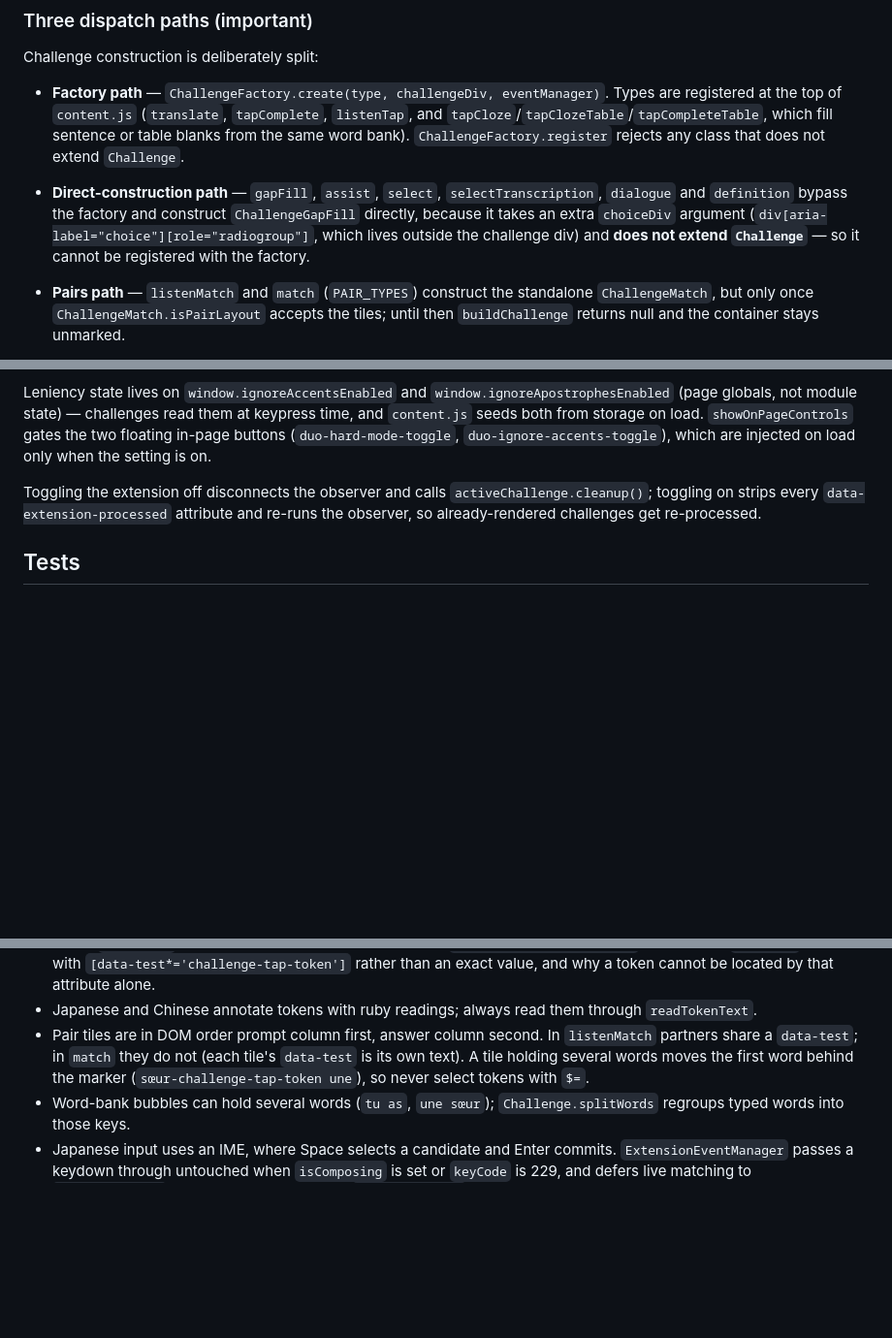
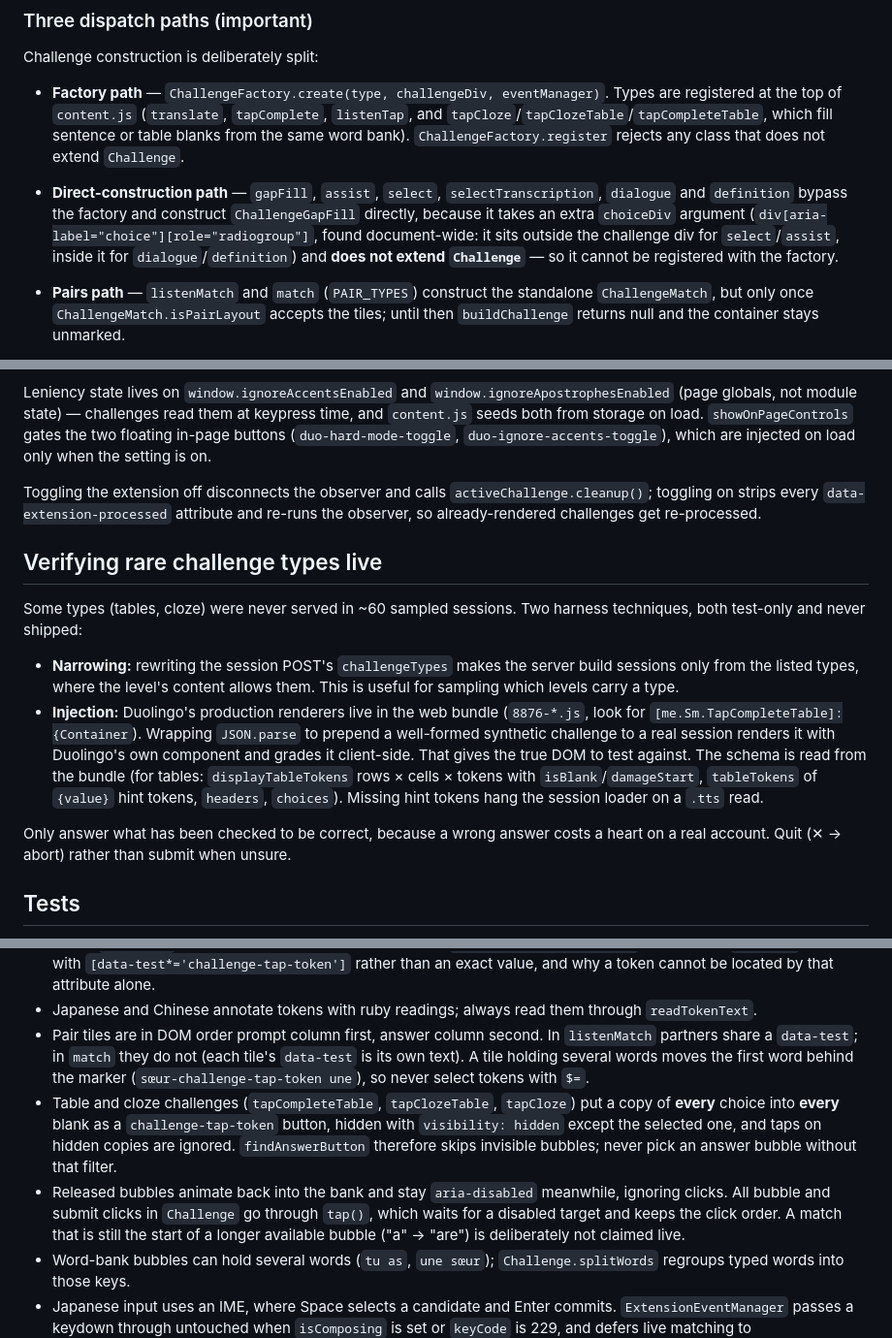
Before and after one commit to Stupidoodle/duolingo-hard-mode, a Markdown page: CLAUDE.md, 3 parts joined by grey strips. Shown at 97% size. Drawn GitHub-style; blank space fills up the shorter version.

Commit message:
docs: record the table renderer quirks and how rare types are verified
Co-Authored-By: text-davinci-002

```diff
--- a/CLAUDE.md
+++ b/CLAUDE.md
@@ -81,7 +81,7 @@ Because everything keys off Duolingo's `data-test` attributes, **a Duolingo DOM
 Challenge construction is deliberately split:
 
 - **Factory path** — `ChallengeFactory.create(type, challengeDiv, eventManager)`. Types are registered at the top of `content.js` (`translate`, `tapComplete`, `listenTap`, and `tapCloze`/`tapClozeTable`/`tapCompleteTable`, which fill sentence or table blanks from the same word bank). `ChallengeFactory.register` rejects any class that does not extend `Challenge`.
-- **Direct-construction path** — `gapFill`, `assist`, `select`, `selectTranscription`, `dialogue` and `definition` bypass the factory and construct `ChallengeGapFill` directly, because it takes an extra `choiceDiv` argument (`div[aria-label="choice"][role="radiogroup"]`, which lives outside the challenge div) and **does not extend `Challenge`** — so it cannot be registered with the factory.
+- **Direct-construction path** — `gapFill`, `assist`, `select`, `selectTranscription`, `dialogue` and `definition` bypass the factory and construct `ChallengeGapFill` directly, because it takes an extra `choiceDiv` argument (`div[aria-label="choice"][role="radiogroup"]`, found document-wide: it sits outside the challenge div for `select`/`assist`, inside it for `dialogue`/`definition`) and **does not extend `Challenge`** — so it cannot be registered with the factory.
 
 - **Pairs path** — `listenMatch` and `match` (`PAIR_TYPES`) construct the standalone `ChallengeMatch`, but only once `ChallengeMatch.isPairLayout` accepts the tiles; until then `buildChallenge` returns null and the container stays unmarked.
 
@@ -112,6 +112,15 @@ Leniency state lives on `window.ignoreAccentsEnabled` and `window.ignoreApostrop
 
 Toggling the extension off disconnects the observer and calls `activeChallenge.cleanup()`; toggling on strips every `data-extension-processed` attribute and re-runs the observer, so already-rendered challenges get re-processed.
 
+## Verifying rare challenge types live
+
+Some types (tables, cloze) were never served in ~60 sampled sessions. Two harness techniques, both test-only and never shipped:
+
+- **Narrowing:** rewriting the session POST's `challengeTypes` makes the server build sessions only from the listed types, where the level's content allows them. This is useful for sampling which levels carry a type.
+- **Injection:** Duolingo's production renderers live in the web bundle (`8876-*.js`, look for `[me.Sm.TapCompleteTable]:{Container`). Wrapping `JSON.parse` to prepend a well-formed synthetic challenge to a real session renders it with Duolingo's own component and grades it client-side. That gives the true DOM to test against. The schema is read from the bundle (for tables: `displayTableTokens` rows × cells × tokens with `isBlank`/`damageStart`, `tableTokens` of `{value}` hint tokens, `headers`, `choices`). Missing hint tokens hang the session loader on a `.tts` read.
+
+Only answer what has been checked to be correct, because a wrong answer costs a heart on a real account. Quit (✕ → abort) rather than submit when unsure.
+
 ## Tests
 
 Jest with `testEnvironment: "jsdom"`, `clearMocks: true`, coverage always on (`coverageProvider: "v8"`). `jest.setup.cjs` assigns `jest-chrome` onto `global`, which is what makes `chrome.storage` / `chrome.runtime` available in tests, and adds a `chrome.action` stub because `jest-chrome` predates Manifest V3 and has none.
@@ -134,5 +143,7 @@ Tests mirror `src/` file-for-file and drive real DOM: they build Duolingo-shaped
 - Token `data-test` values carry the word as a prefix, as in `gato-challenge-tap-token`. That is why `WordBank` matches with `[data-test*='challenge-tap-token']` rather than an exact value, and why a token cannot be located by that attribute alone.
 - Japanese and Chinese annotate tokens with ruby readings; always read them through `readTokenText`.
 - Pair tiles are in DOM order prompt column first, answer column second. In `listenMatch` partners share a `data-test`; in `match` they do not (each tile's `data-test` is its own text). A tile holding several words moves the first word behind the marker (`sœur-challenge-tap-token une`), so never select tokens with `$=`.
+- Table and cloze challenges (`tapCompleteTable`, `tapClozeTable`, `tapCloze`) put a copy of **every** choice into **every** blank as a `challenge-tap-token` button, hidden with `visibility: hidden` except the selected one, and taps on hidden copies are ignored. `findAnswerButton` therefore skips invisible bubbles; never pick an answer bubble without that filter.
+- Released bubbles animate back into the bank and stay `aria-disabled` meanwhile, ignoring clicks. All bubble and submit clicks in `Challenge` go through `tap()`, which waits for a disabled target and keeps the click order. A match that is still the start of a longer available bubble ("a" → "are") is deliberately not claimed live.
 - Word-bank bubbles can hold several words (`tu as`, `une sœur`); `Challenge.splitWords` regroups typed words into those keys.
 - Japanese input uses an IME, where Space selects a candidate and Enter commits. `ExtensionEventManager` passes a keydown through untouched when `isComposing` is set or `keyCode` is 229, and defers live matching to `compositionend`. Do not add unconditional `preventDefault` back to those keys.
```
